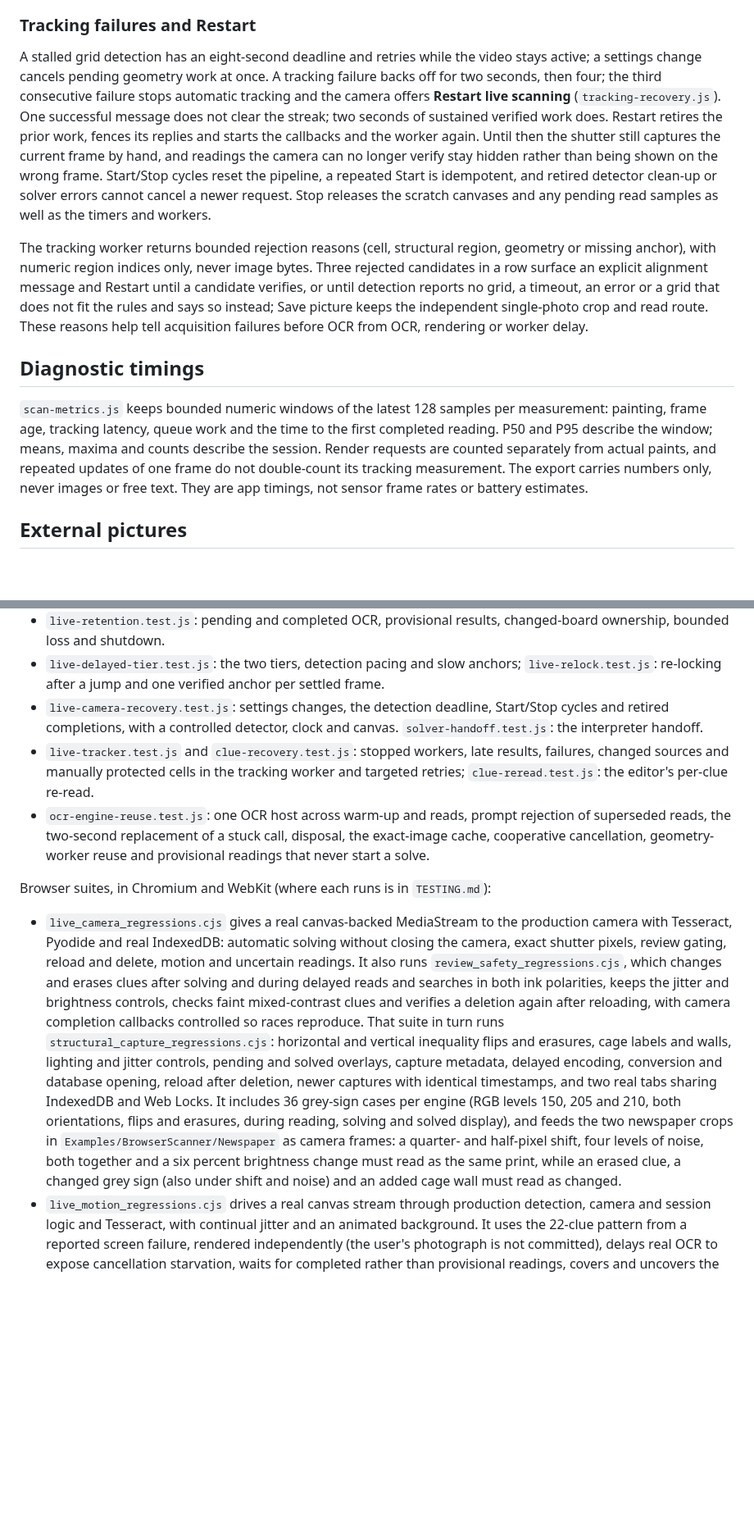
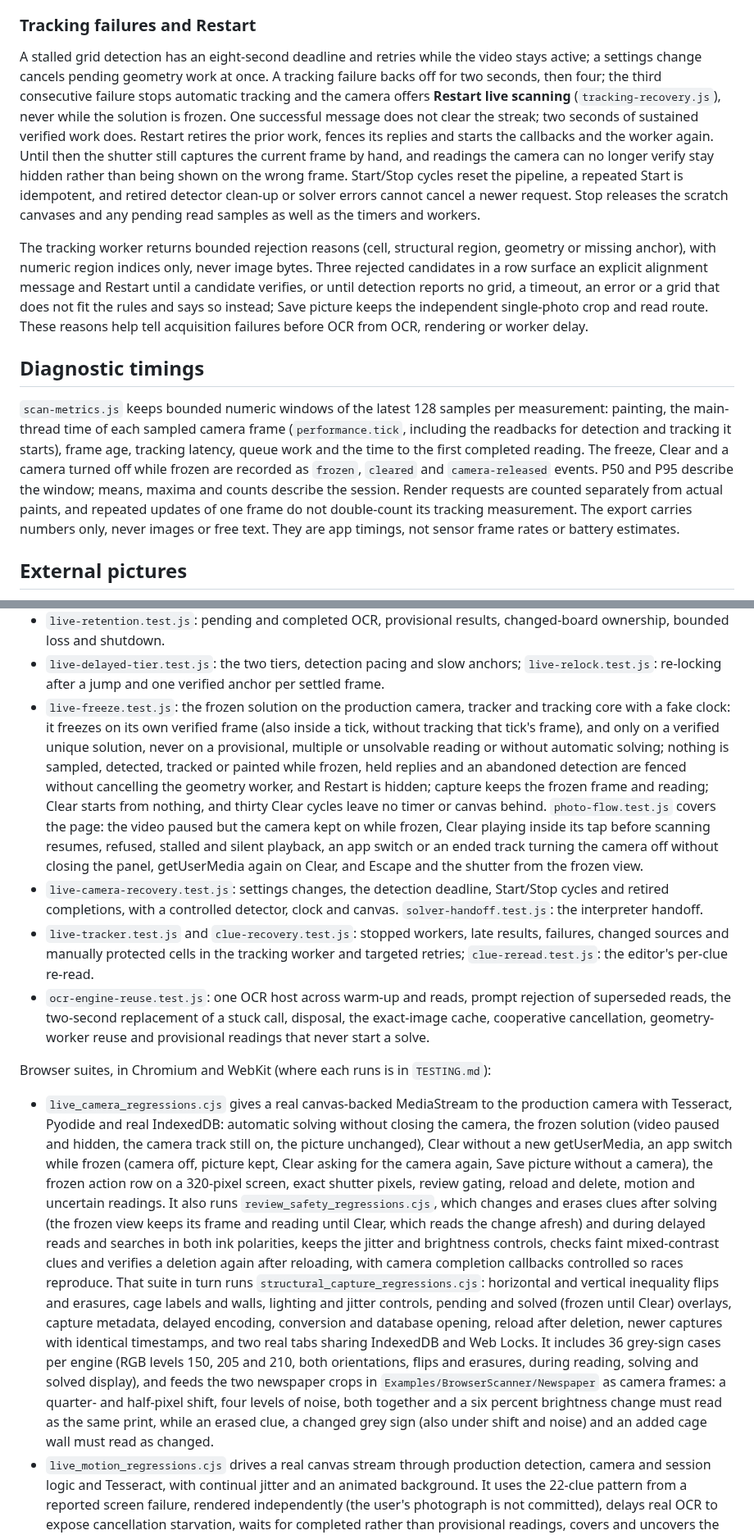
Before and after one commit to senegrom/GridPuzzle, a Markdown page: web/LIVE_CAMERA.md, 2 parts joined by grey strips. Shown at 82% size. Rendered like a GitHub page; blank space fills up the shorter version.

```diff
--- a/web/LIVE_CAMERA.md
+++ b/web/LIVE_CAMERA.md
@@ -422,18 +472,18 @@ confidence, and nothing comes from a solution.
 ### Tracking failures and Restart
 
 A stalled grid detection has an eight-second deadline and retries while the
-video stays active; a settings change cancels pending geometry work at once.
-A tracking failure backs off for two seconds, then four; the third consecutive
-failure stops automatic tracking and the camera offers **Restart live
-scanning** (`tracking-recovery.js`). One successful message does not clear the
-streak; two seconds of sustained verified work does. Restart retires the prior
-work, fences its replies and starts the callbacks and the worker again. Until
-then the shutter still captures the current frame by hand, and readings the
-camera can no longer verify stay hidden rather than being shown on the wrong
-frame. Start/Stop cycles reset the pipeline, a repeated Start is idempotent,
-and retired detector clean-up or solver errors cannot cancel a newer request.
-Stop releases the scratch canvases and any pending read samples as well as the
-timers and workers.
+video stays active; a settings change cancels pending geometry work at once. A
+tracking failure backs off for two seconds, then four; the third consecutive
+failure stops automatic tracking and the camera offers **Restart live scanning**
+(`tracking-recovery.js`), never while the solution is frozen. One successful
+message does not clear the streak; two seconds of sustained verified work does.
+Restart retires the prior work, fences its replies and starts the callbacks and
+the worker again. Until then the shutter still captures the current frame by
+hand, and readings the camera can no longer verify stay hidden rather than being
+shown on the wrong frame. Start/Stop cycles reset the pipeline, a repeated Start
+is idempotent, and retired detector clean-up or solver errors cannot cancel a
+newer request. Stop releases the scratch canvases and any pending read samples
+as well as the timers and workers.
 
 The tracking worker returns bounded rejection reasons (cell, structural region,
 geometry or missing anchor), with numeric region indices only, never image
@@ -447,12 +497,16 @@ delay.
 ## Diagnostic timings
 
 `scan-metrics.js` keeps bounded numeric windows of the latest 128 samples per
-measurement: painting, frame age, tracking latency, queue work and the time to
-the first completed reading. P50 and P95 describe the window; means, maxima and
-counts describe the session. Render requests are counted separately from
-actual paints, and repeated updates of one frame do not double-count its
-tracking measurement. The export carries numbers only, never images or free
-text. They are app timings, not sensor frame rates or battery estimates.
+measurement: painting, the main-thread time of each sampled camera frame
+(`performance.tick`, including the readbacks for detection and tracking it
+starts), frame age, tracking latency, queue work and the time to the first
+completed reading. The freeze, Clear and a camera turned off while frozen are
+recorded as `frozen`, `cleared` and `camera-released` events. P50 and P95
+describe the window; means, maxima and counts describe the session. Render
+requests are counted separately from actual paints, and repeated updates of one
+frame do not double-count its tracking measurement. The export carries numbers
+only, never images or free text. They are app timings, not sensor frame rates or
+battery estimates.
 
 ## External pictures
 
@@ -487,6 +541,19 @@ Unit tests (`node --test web/tests/*.test.js`):
 - `live-delayed-tier.test.js`: the two tiers, detection pacing and slow anchors;
   `live-relock.test.js`: re-locking after a jump and one verified anchor per
   settled frame.
+- `live-freeze.test.js`: the frozen solution on the production camera, tracker
+  and tracking core with a fake clock: it freezes on its own verified frame
+  (also inside a tick, without tracking that tick's frame), and only on a
+  verified unique solution, never on a provisional, multiple or unsolvable
+  reading or without automatic solving; nothing is sampled, detected, tracked
+  or painted while frozen, held replies and an abandoned detection are fenced
+  without cancelling the geometry worker, and Restart is hidden; capture keeps
+  the frozen frame and reading; Clear starts from nothing, and thirty Clear
+  cycles leave no timer or canvas behind. `photo-flow.test.js` covers the page:
+  the video paused but the camera kept on while frozen, Clear playing inside
+  its tap before scanning resumes, refused, stalled and silent playback, an app
+  switch or an ended track turning the camera off without closing the panel,
+  getUserMedia again on Clear, and Escape and the shutter from the frozen view.
 - `live-camera-recovery.test.js`: settings changes, the detection deadline,
   Start/Stop cycles and retired completions, with a controlled detector, clock
   and canvas. `solver-handoff.test.js`: the interpreter handoff.
@@ -503,25 +570,30 @@ Browser suites, in Chromium and WebKit (where each runs is in `TESTING.md`):
 
 - `live_camera_regressions.cjs` gives a real canvas-backed MediaStream to the
   production camera with Tesseract, Pyodide and real IndexedDB: automatic
-  solving without closing the camera, exact shutter pixels, review gating,
-  reload and delete, motion and uncertain readings. It also runs
+  solving without closing the camera, the frozen solution (video paused and
+  hidden, the camera track still on, the picture unchanged), Clear without a new
+  getUserMedia, an app switch while frozen (camera off, picture kept, Clear
+  asking for the camera again, Save picture without a camera), the frozen action
+  row on a 320-pixel screen, exact shutter pixels, review gating, reload and
+  delete, motion and uncertain readings. It also runs
   `review_safety_regressions.cjs`, which changes and erases clues after solving
-  and during delayed reads and searches in both ink polarities, keeps the jitter
-  and brightness controls, checks faint mixed-contrast clues and verifies a
-  deletion again after reloading, with camera completion callbacks controlled so
-  races reproduce. That suite in turn runs
+  (the frozen view keeps its frame and reading until Clear, which reads the
+  change afresh) and during delayed reads and searches in both ink polarities,
+  keeps the jitter and brightness controls, checks faint mixed-contrast clues
+  and verifies a deletion again after reloading, with camera completion
+  callbacks controlled so races reproduce. That suite in turn runs
   `structural_capture_regressions.cjs`: horizontal and vertical inequality flips
   and erasures, cage labels and walls, lighting and jitter controls, pending and
-  solved overlays, capture metadata, delayed encoding, conversion and database
-  opening, reload after deletion, newer captures with identical timestamps, and
-  two real tabs sharing IndexedDB and Web Locks. It includes 36 grey-sign cases
-  per engine (RGB levels 150, 205 and 210, both orientations, flips and erasures,
-  during reading, solving and solved display), and feeds the two newspaper crops
-  in `Examples/BrowserScanner/Newspaper` as camera frames: a quarter- and
-  half-pixel shift, four levels of noise, both together and a six percent
-  brightness change must read as the same print, while an erased clue, a changed
-  grey sign (also under shift and noise) and an added cage wall must read as
-  changed.
+  solved (frozen until Clear) overlays, capture metadata, delayed encoding,
+  conversion and database opening, reload after deletion, newer captures with
+  identical timestamps, and two real tabs sharing IndexedDB and Web Locks. It
+  includes 36 grey-sign cases per engine (RGB levels 150, 205 and 210, both
+  orientations, flips and erasures, during reading, solving and solved display),
+  and feeds the two newspaper crops in `Examples/BrowserScanner/Newspaper` as
+  camera frames: a quarter- and half-pixel shift, four levels of noise, both
+  together and a six percent brightness change must read as the same print,
+  while an erased clue, a changed grey sign (also under shift and noise) and an
+  added cage wall must read as changed.
 - `live_motion_regressions.cjs` drives a real canvas stream through production
   detection, camera and session logic and Tesseract, with continual jitter and
   an animated background. It uses the 22-clue pattern from a reported screen
```
Also changed, not shown: other parts of web/LIVE_CAMERA.md (+65 -15 lines), web/TESTING.md (+13 -4 lines).
